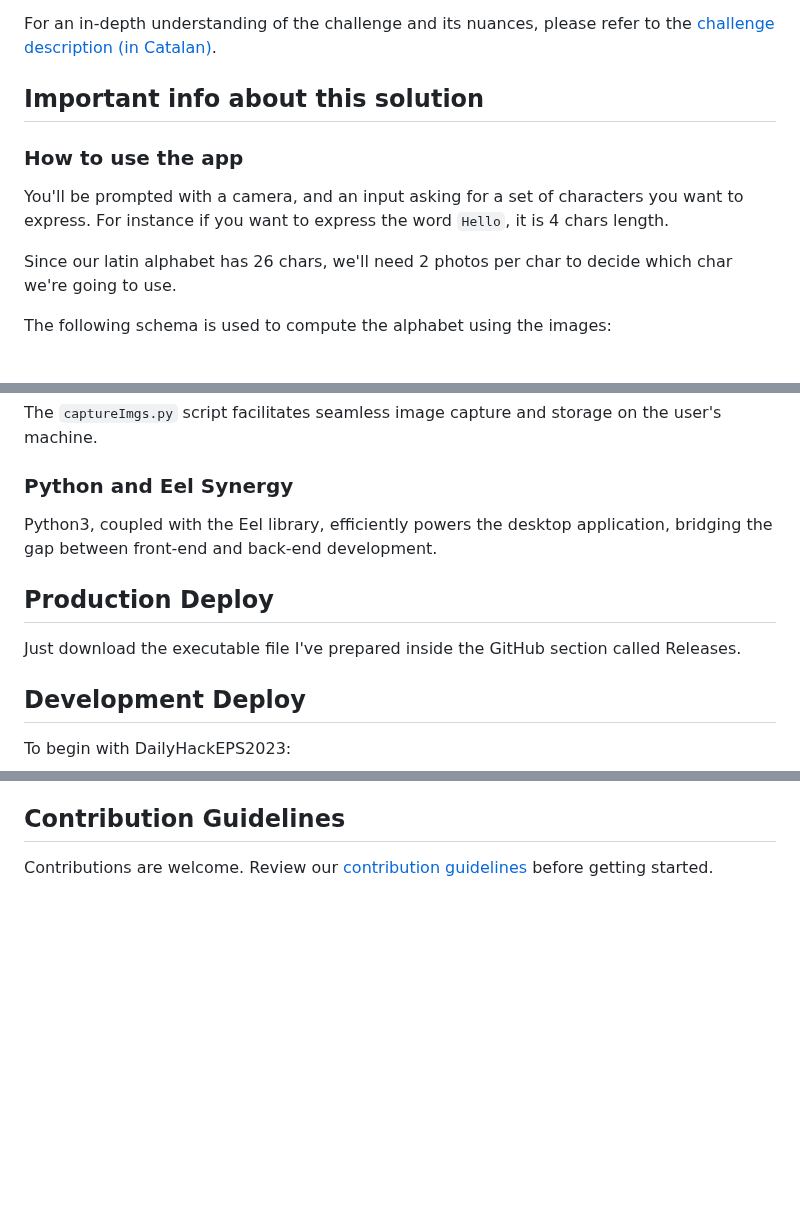
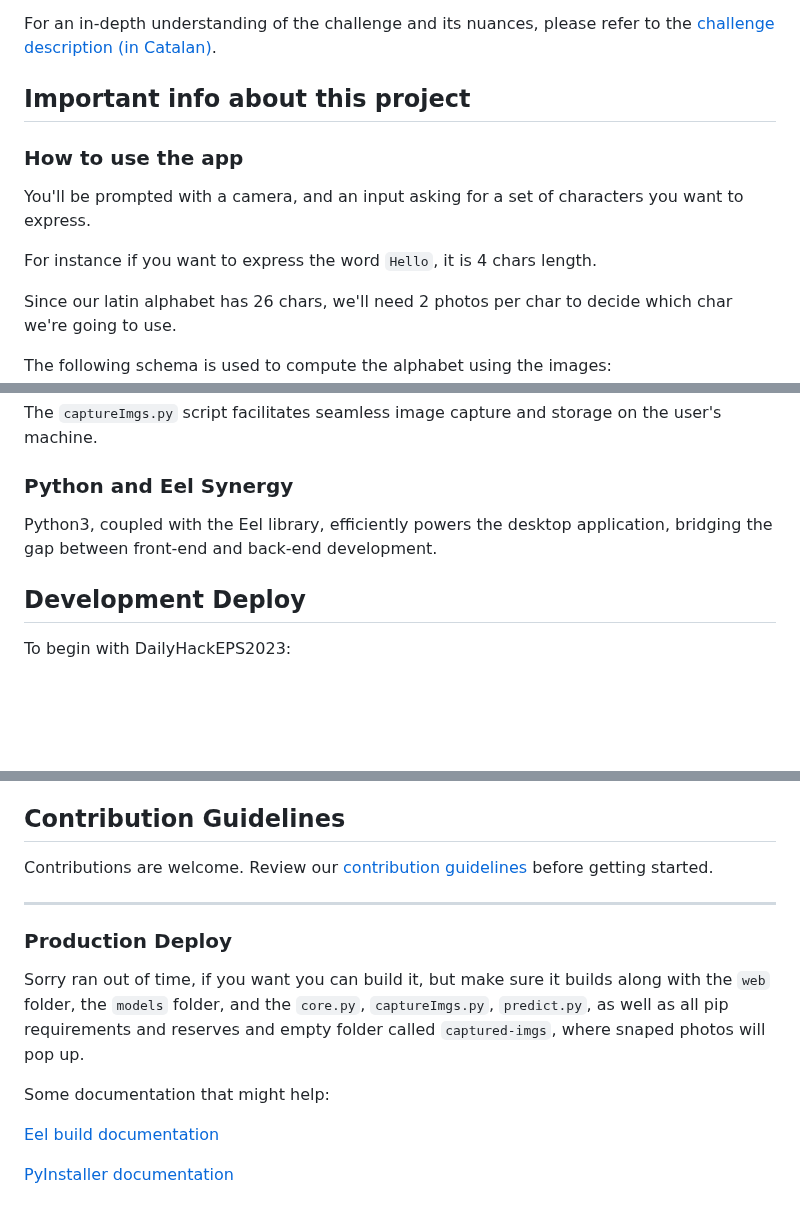
Before and after one commit to EncryptEx/DailyHackEPS2023, a Markdown page: README.md, 3 parts joined by grey strips. GitHub-like rendering; blank space fills up the shorter version.

Commit message:
Adapted readme

```diff
--- a/README.md
+++ b/README.md
@@ -6,10 +6,11 @@ Welcome to the DailyHackEPS2023 repository! This project is an integral part of
 
 For an in-depth understanding of the challenge and its nuances, please refer to the [challenge description (in Catalan)](https://github.com/FerranAD/dailyhack2023/blob/main/README.md).
 
-## Important info about this solution
+## Important info about this project
 
 ### How to use the app
 You'll be prompted with a camera, and an input asking for a set of characters you want to express.
+
 For instance if you want to express the word `Hello`, it is 4 chars length.
 
 Since our latin alphabet has 26 chars, we'll need 2 photos per char to decide which char we're going to use.
@@ -105,10 +107,6 @@ The `captureImgs.py` script facilitates seamless image capture and storage on th
 
 Python3, coupled with the Eel library, efficiently powers the desktop application, bridging the gap between front-end and back-end development.
 
-## Production Deploy
-Just download the executable file I've prepared inside the GitHub section called Releases.
-
-
 ## Development Deploy
 
 To begin with DailyHackEPS2023:
@@ -124,3 +122,14 @@ To begin with DailyHackEPS2023:
 ## Contribution Guidelines
 
 Contributions are welcome. Review our [contribution guidelines](CONTRIBUTING.md) before getting started.
+
+----
+
+### Production Deploy
+Sorry ran out of time, if you want you can build it, but make sure it builds along with the `web` folder, the `models` folder, and the `core.py`, `captureImgs.py`, `predict.py`, as well as all pip requirements and reserves and empty folder called `captured-imgs`, where snaped photos will pop up.
+
+Some documentation that might help:
+
+[Eel build documentation](https://github.com/python-eel/Eel#building-distributable-binary-with-pyinstaller)
+
+[PyInstaller documentation](https://pyinstaller.org/en/stable/)
```
Also changed, not shown: other parts of README.md (+2 -1 lines).
